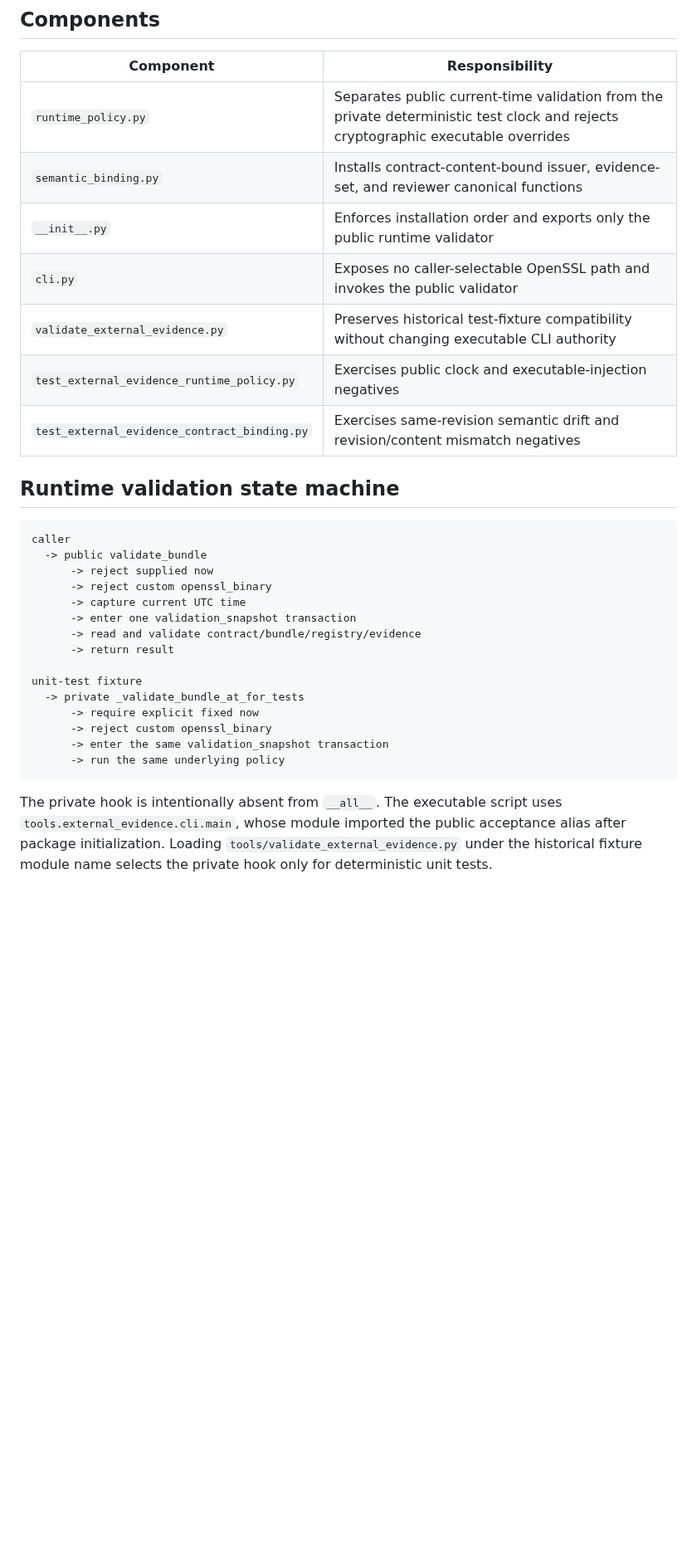
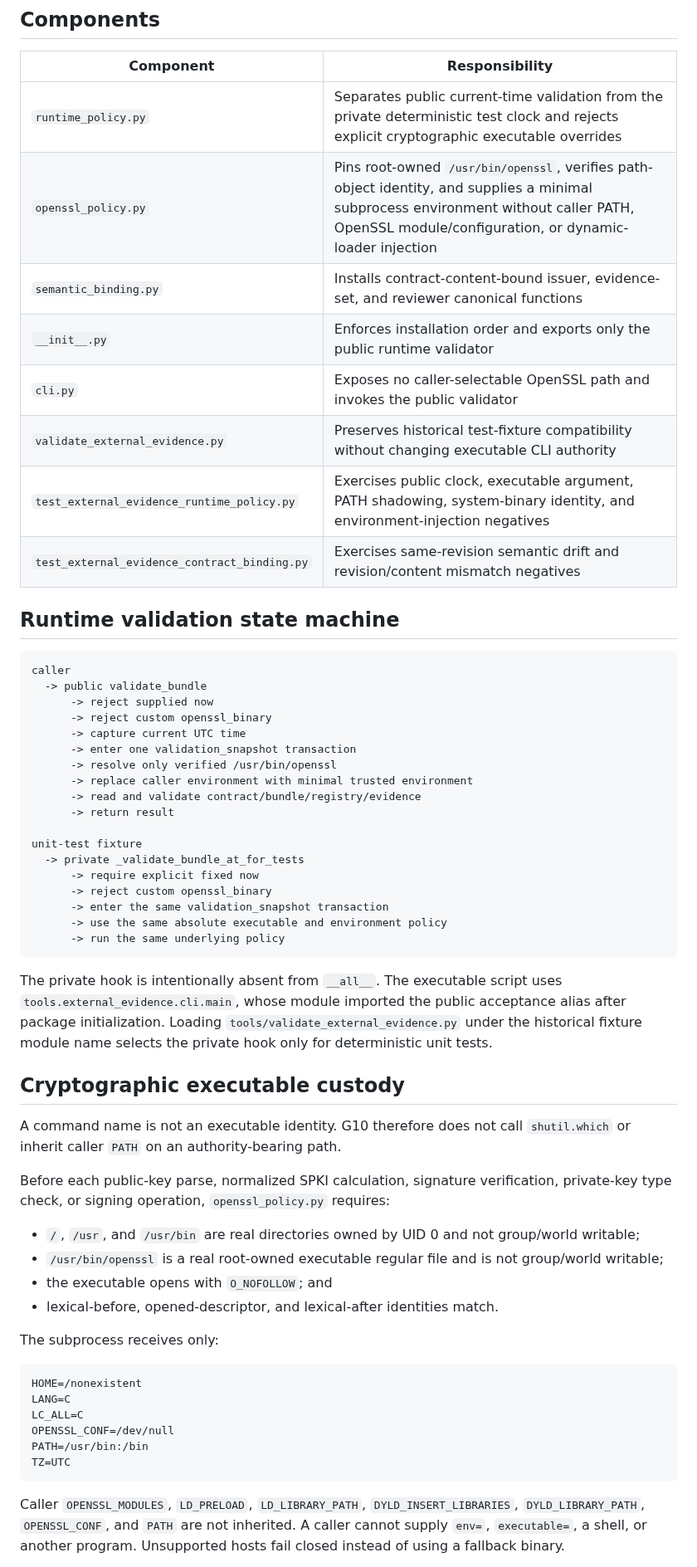
Before and after one commit to TrillionniumFoundation/hepta-glasses, a Markdown page: docs/development/G10_TRUSTED_VERIFIER_AND_CONTRACT_BINDING.md, the part around one of its changes. Shown at 83% size. Rendered like a GitHub page; blank space fills up the shorter version.

````diff
--- a/docs/development/G10_TRUSTED_VERIFIER_AND_CONTRACT_BINDING.md
+++ b/docs/development/G10_TRUSTED_VERIFIER_AND_CONTRACT_BINDING.md
@@ -13,12 +13,13 @@ turn repository source, unit tests, or CI into E5–E7 evidence.
 
 | Component | Responsibility |
 |---|---|
-| `runtime_policy.py` | Separates public current-time validation from the private deterministic test clock and rejects cryptographic executable overrides |
+| `runtime_policy.py` | Separates public current-time validation from the private deterministic test clock and rejects explicit cryptographic executable overrides |
+| `openssl_policy.py` | Pins root-owned `/usr/bin/openssl`, verifies path-object identity, and supplies a minimal subprocess environment without caller PATH, OpenSSL module/configuration, or dynamic-loader injection |
 | `semantic_binding.py` | Installs contract-content-bound issuer, evidence-set, and reviewer canonical functions |
 | `__init__.py` | Enforces installation order and exports only the public runtime validator |
 | `cli.py` | Exposes no caller-selectable OpenSSL path and invokes the public validator |
 | `validate_external_evidence.py` | Preserves historical test-fixture compatibility without changing executable CLI authority |
-| `test_external_evidence_runtime_policy.py` | Exercises public clock and executable-injection negatives |
+| `test_external_evidence_runtime_policy.py` | Exercises public clock, executable argument, PATH shadowing, system-binary identity, and environment-injection negatives |
 | `test_external_evidence_contract_binding.py` | Exercises same-revision semantic drift and revision/content mismatch negatives |
 
 ## Runtime validation state machine
@@ -30,6 +31,8 @@ caller
       -> reject custom openssl_binary
       -> capture current UTC time
       -> enter one validation_snapshot transaction
+      -> resolve only verified /usr/bin/openssl
+      -> replace caller environment with minimal trusted environment
       -> read and validate contract/bundle/registry/evidence
       -> return result
 
@@ -38,6 +41,7 @@ unit-test fixture
       -> require explicit fixed now
       -> reject custom openssl_binary
       -> enter the same validation_snapshot transaction
+      -> use the same absolute executable and environment policy
       -> run the same underlying policy
 ```
 
@@ -46,3 +50,36 @@ uses `tools.external_evidence.cli.main`, whose module imported the public
 acceptance alias after package initialization. Loading
 `tools/validate_external_evidence.py` under the historical fixture module name
 selects the private hook only for deterministic unit tests.
+
+## Cryptographic executable custody
+
+A command name is not an executable identity. G10 therefore does not call
+`shutil.which` or inherit caller `PATH` on an authority-bearing path.
+
+Before each public-key parse, normalized SPKI calculation, signature
+verification, private-key type check, or signing operation,
+`openssl_policy.py` requires:
+
+- `/`, `/usr`, and `/usr/bin` are real directories owned by UID 0 and not
+  group/world writable;
+- `/usr/bin/openssl` is a real root-owned executable regular file and is not
+  group/world writable;
+- the executable opens with `O_NOFOLLOW`; and
+- lexical-before, opened-descriptor, and lexical-after identities match.
+
+The subprocess receives only:
+
+```text
+HOME=/nonexistent
+LANG=C
+LC_ALL=C
+OPENSSL_CONF=/dev/null
+PATH=/usr/bin:/bin
+TZ=UTC
+```
+
+Caller `OPENSSL_MODULES`, `LD_PRELOAD`, `LD_LIBRARY_PATH`,
+`DYLD_INSERT_LIBRARIES`, `DYLD_LIBRARY_PATH`, `OPENSSL_CONF`, and `PATH` are not
+inherited. A caller cannot supply `env=`, `executable=`, a shell, or another
+program. Unsupported hosts fail closed instead of using a fallback binary.
+
````
Also changed, not shown: other parts of docs/development/G10_TRUSTED_VERIFIER_AND_CONTRACT_BINDING.md (+31 -28 lines).
